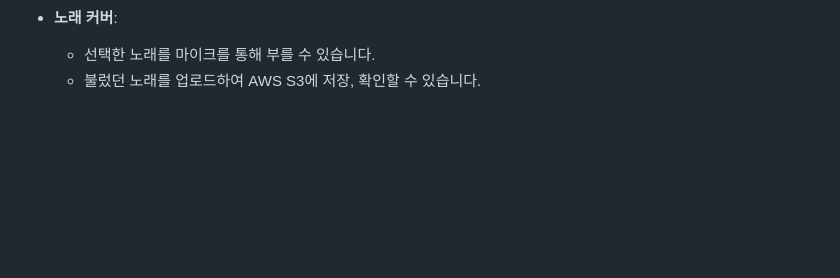
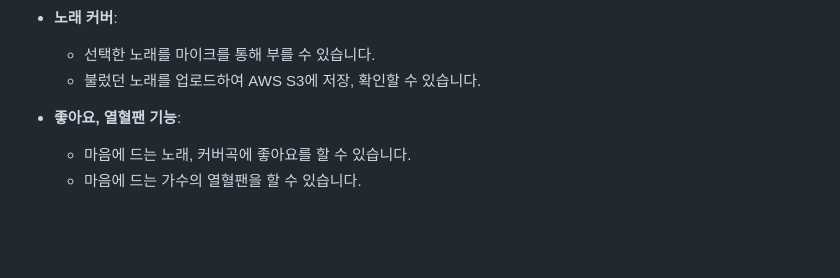
Before and after one commit to K-MyeongHwan/SingOrSong, a Markdown page: README.md, the part around the change. Rendered like a GitHub page; blank space fills up the shorter version.

```diff
--- a/README.md
+++ b/README.md
@@ -52,6 +52,11 @@ $ npm start
 - **노래 커버**:
   - 선택한 노래를 마이크를 통해 부를 수 있습니다.
   - 불렀던 노래를 업로드하여 AWS S3에 저장, 확인할 수 있습니다.
+
+- **좋아요, 열혈팬 기능**:
+  - 마음에 드는 노래, 커버곡에 좋아요를 할 수 있습니다.
+  - 마음에 드는 가수의 열혈팬을 할 수 있습니다.
+
 
 <br/>
 <br/>
```
